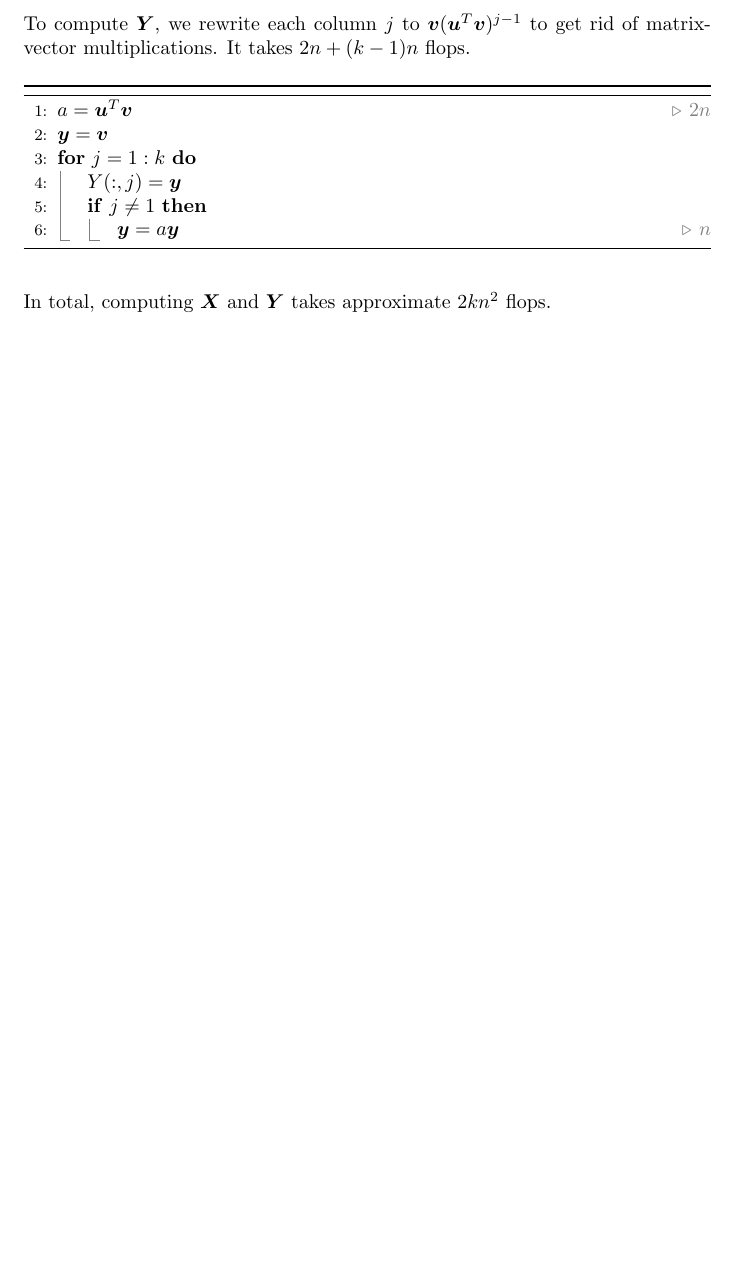
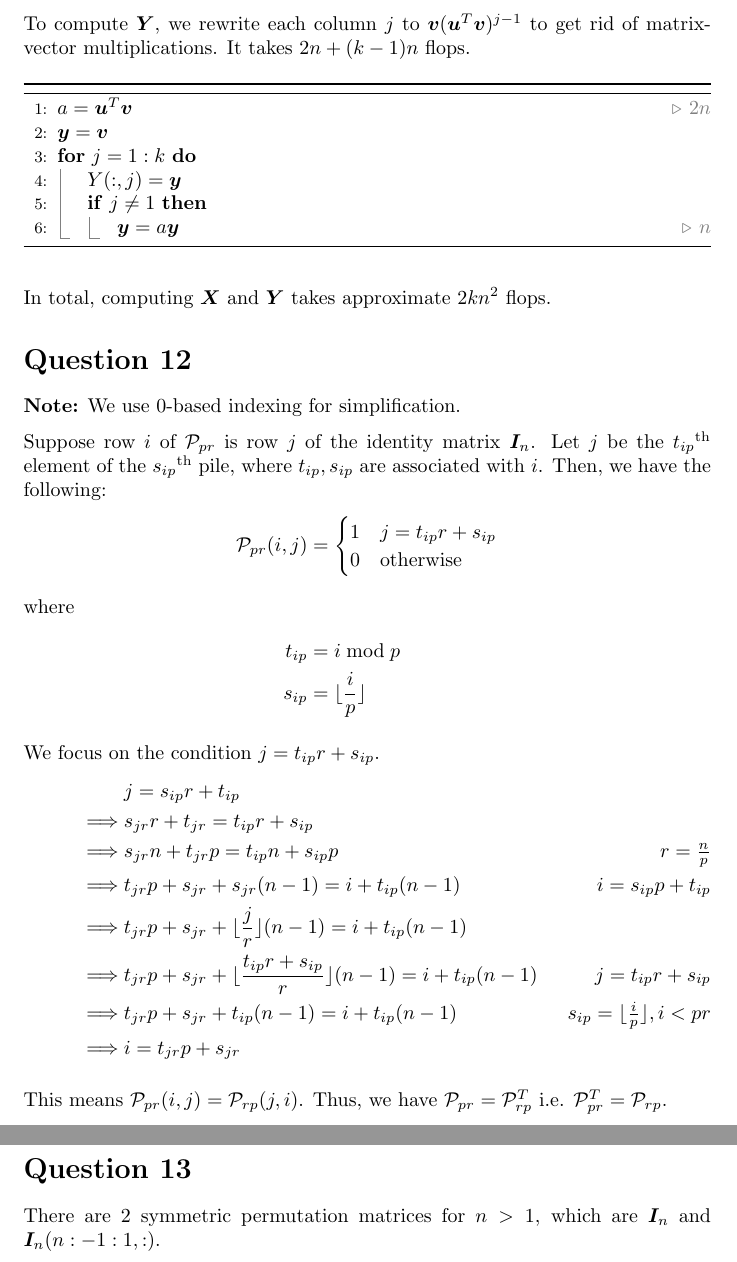
Before and after one commit to wang-xianghao/Matrix-Computations-Algorithms, a LaTeX problem sheet (exercises/Exercise 1.2.tex): part of page 2 of 2 before the commit and two parts of pages 2 and 3 of 3 after it, the two joined at a grey line, cut so that both start at the same text, the shorter picture padded with empty space. Compiled offline with pdfLaTeX.

Commit message:
finish exercise 1.2

```diff
--- a/exercises/Exercise 1.2.tex
+++ b/exercises/Exercise 1.2.tex
@@ -86,4 +88,38 @@ It takes $2n+(k-1)n$ flops.
 
 In total, computing $\bm{X}$ and $\bm{Y}$ takes approximate $2kn^2$ flops.
 
+\section*{Question 12}
+\textbf{Note:} We use $0$-based indexing for simplification.
+
+Suppose row $i$ of $\mathcal{P}_{pr}$ is row $j$ of the identity matrix $\bm{I}_n$.
+Let $j$ be the $t_{ip}$\textsuperscript{th} element of the $s_{ip}$\textsuperscript{th} pile, where
+$t_{ip}, s_{ip}$ are associated with $i$. Then, we have the following:
+\begin{align*}
+    \mathcal{P}_{pr}(i,j) & =
+    \begin{cases}
+        1 & j =  t_{ip}r+s_{ip} \\
+        0 & \text{otherwise}
+    \end{cases}                       \\
+    \intertext{where}
+    t_{ip}                & = i \bmod p           \\
+    s_{ip}                & = \floor{\frac{i}{p}}
+\end{align*}
+
+We focus on the condition $j = t_{ip}r+s_{ip}$.
+\begin{align*}
+             & j = s_{ip}r+t_{ip}                                                                                     \\
+    \implies & s_{jr}r+t_{jr} = t_{ip}r+s_{ip}                                                                        \\
+    \implies & s_{jr}n+t_{jr}p = t_{ip}n+s_{ip}p \tag*{$r=\frac{n}{p}$}                                               \\
+    \implies & t_{jr}p + s_{jr} + s_{jr}(n-1) = i + t_{ip}(n-1) \tag*{$i=s_{ip}p+t_{ip}$}                             \\
+    \implies & t_{jr}p + s_{jr} + \floor{\frac{j}{r}}(n-1) = i + t_{ip}(n-1)                                          \\
+    \implies & t_{jr}p + s_{jr} + \floor{\frac{t_{ip}r+s_{ip}}{r}}(n-1) = i + t_{ip}(n-1) \tag*{$j = t_{ip}r+s_{ip}$} \\
+    \implies & t_{jr}p + s_{jr} + t_{ip}(n-1) = i+t_{ip}(n-1) \tag*{$s_{ip}=\floor{\frac{i}{p}},i<pr$}                \\
+    \implies & i = t_{jr}p + s_{jr}
+\end{align*}
+
+This means $\mathcal{P}_{pr}(i,j)=\mathcal{P}_{rp}(j,i)$. Thus, we have $\mathcal{P}_{pr}=\mathcal{P}^T_{rp}$ i.e. $\mathcal{P}^T_{pr}=\mathcal{P}_{rp}$.
+
+\section*{Question 13}
+There are $2$ symmetric permutation matrices for $n>1$, which are $\bm{I}_n$ and $\bm{I}_n(n:-1:1,:)$.
+
 \end{document}
```
Also changed, not shown: exercises/Exercise 1.2.tex (2 more changed lines), 1 other file.
